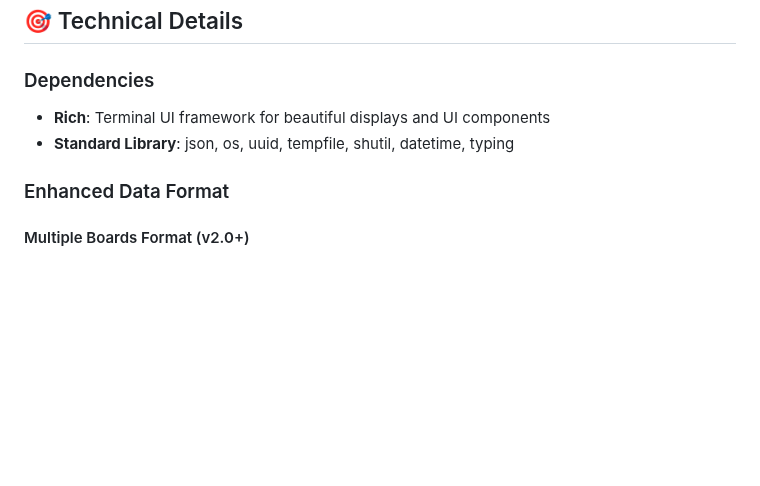
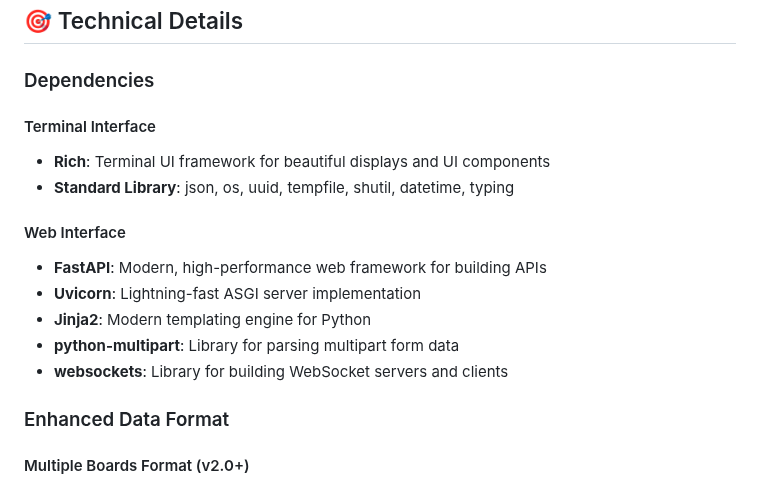
Before and after one commit to NathanGr33n/python_kanban_board, a Markdown page: README.md, the part around one of its changes. GitHub-like rendering; blank space fills up the shorter version.

```diff
--- a/README.md
+++ b/README.md
@@ -496,8 +539,17 @@ copy kanban_data.json.bak_corrupt_TIMESTAMP kanban_data.json
 ## 🎯 Technical Details
 
 ### Dependencies
+
+#### Terminal Interface
 - **Rich**: Terminal UI framework for beautiful displays and UI components
 - **Standard Library**: json, os, uuid, tempfile, shutil, datetime, typing
+
+#### Web Interface
+- **FastAPI**: Modern, high-performance web framework for building APIs
+- **Uvicorn**: Lightning-fast ASGI server implementation
+- **Jinja2**: Modern templating engine for Python
+- **python-multipart**: Library for parsing multipart form data
+- **websockets**: Library for building WebSocket servers and clients
 
 ### Enhanced Data Format
 
```
Also changed, not shown: other parts of README.md (+54 -11 lines).
